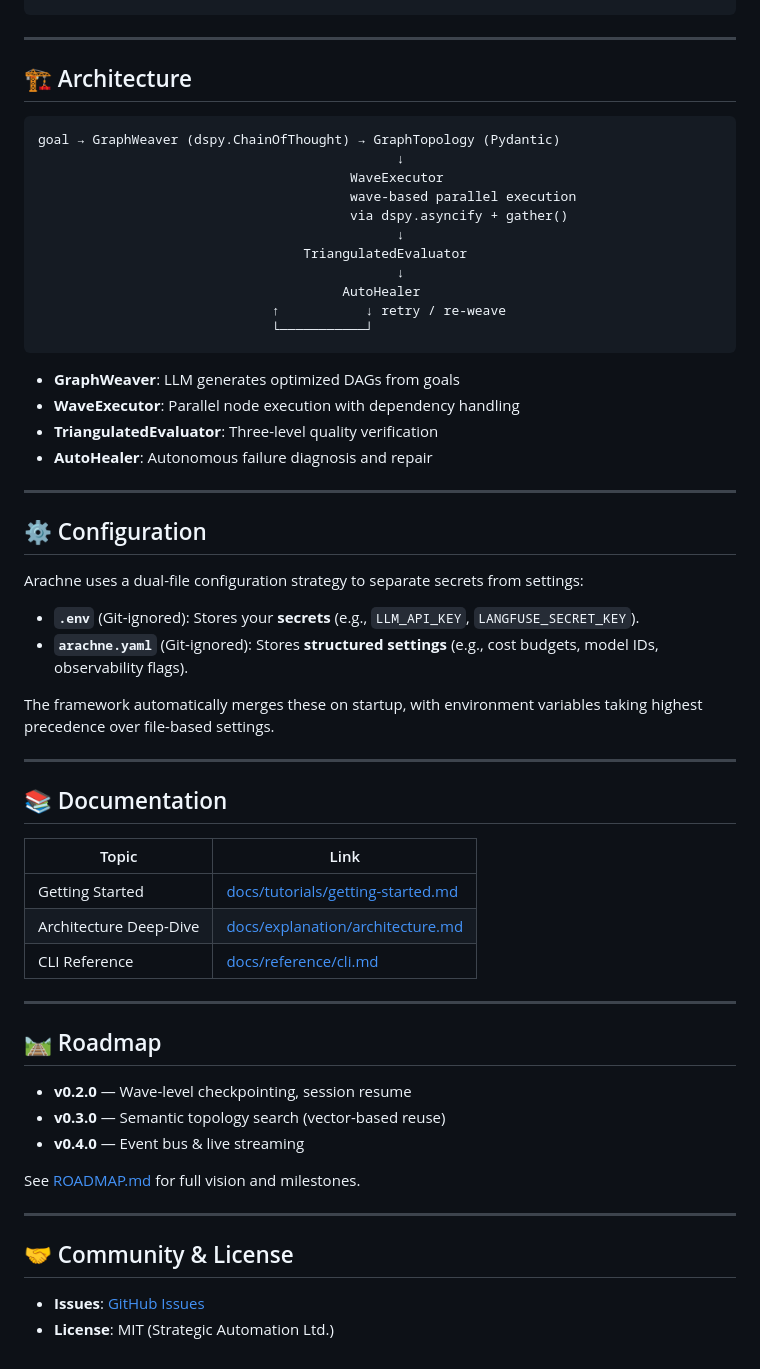
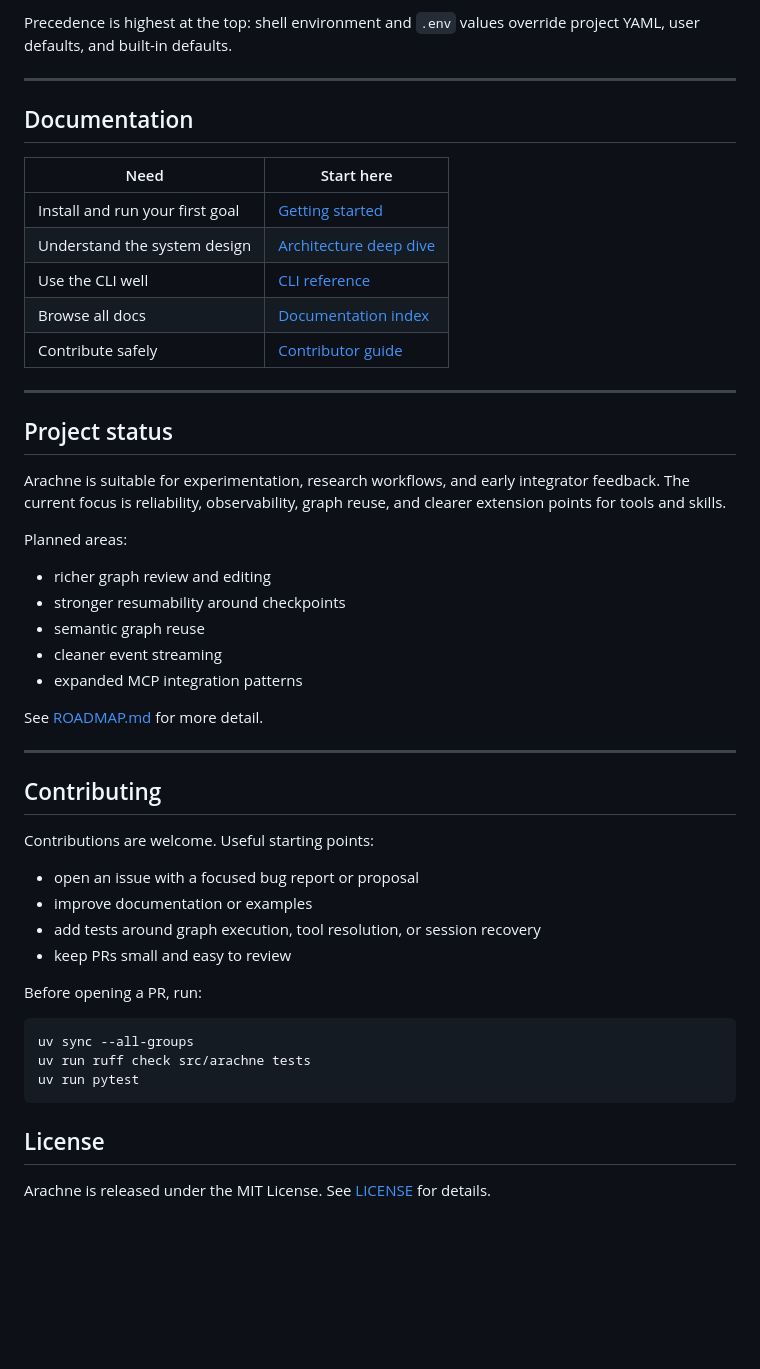
Before and after one commit to Strategic-Automation/arachne, a Markdown page: README.md, the part around one of its changes. GitHub-like rendering; blank space fills up the shorter version.

````diff
--- a/README.md
+++ b/README.md
@@ -116,61 +176,52 @@ uv run arachne rerun <graph-id>
+Precedence is highest at the top: shell environment and `.env` values override project YAML, user defaults, and built-in defaults.
 
 ---
 
-## 🏗️ Architecture
+## Documentation
 
-```
-goal → GraphWeaver (dspy.ChainOfThought) → GraphTopology (Pydantic)
-                                              ↓
-                                        WaveExecutor
-                                        wave-based parallel execution
-                                        via dspy.asyncify + gather()
-                                              ↓
-                                  TriangulatedEvaluator
-                                              ↓
-                                       AutoHealer
-                              ↑           ↓ retry / re-weave
-                              └───────────┘
-```
-
-- **GraphWeaver**: LLM generates optimized DAGs from goals
-- **WaveExecutor**: Parallel node execution with dependency handling
-- **TriangulatedEvaluator**: Three-level quality verification
-- **AutoHealer**: Autonomous failure diagnosis and repair
+| Need | Start here |
+|---|---|
+| Install and run your first goal | [Getting started](docs/tutorials/getting-started.md) |
+| Understand the system design | [Architecture deep dive](docs/explanation/architecture.md) |
+| Use the CLI well | [CLI reference](docs/reference/cli.md) |
+| Browse all docs | [Documentation index](docs/index.md) |
+| Contribute safely | [Contributor guide](docs/roadmap/contributing.md) |
 
 ---
 
-## ⚙️ Configuration
+## Project status
 
-Arachne uses a dual-file configuration strategy to separate secrets from settings:
+Arachne is suitable for experimentation, research workflows, and early integrator feedback. The current focus is reliability, observability, graph reuse, and clearer extension points for tools and skills.
 
-- **`.env`** (Git-ignored): Stores your **secrets** (e.g., `LLM_API_KEY`, `LANGFUSE_SECRET_KEY`).
-- **`arachne.yaml`** (Git-ignored): Stores **structured settings** (e.g., cost budgets, model IDs, observability flags).
+Planned areas:
 
-The framework automatically merges these on startup, with environment variables taking highest precedence over file-based settings.
+- richer graph review and editing
+- stronger resumability around checkpoints
+- semantic graph reuse
+- cleaner event streaming
+- expanded MCP integration patterns
+
+See [ROADMAP.md](ROADMAP.md) for more detail.
 
 ---
 
-## 📚 Documentation
+## Contributing
 
-| Topic | Link |
-|-------|------|
-| Getting Started | [docs/tutorials/getting-started.md](docs/tutorials/getting-started.md) |
-| Architecture Deep-Dive | [docs/explanation/architecture.md](docs/explanation/architecture.md) |
-| CLI Reference | [docs/reference/cli.md](docs/reference/cli.md) |
+Contributions are welcome. Useful starting points:
 
----
+- open an issue with a focused bug report or proposal
+- improve documentation or examples
+- add tests around graph execution, tool resolution, or session recovery
+- keep PRs small and easy to review
 
-## 🛤️ Roadmap
+Before opening a PR, run:
 
-- **v0.2.0** — Wave-level checkpointing, session resume
-- **v0.3.0** — Semantic topology search (vector-based reuse)
-- **v0.4.0** — Event bus & live streaming
+```bash
+uv sync --all-groups
+uv run ruff check src/arachne tests
+uv run pytest
+```
 
-See [ROADMAP.md](ROADMAP.md) for full vision and milestones.
+## License
 
----
-
-## 🤝 Community & License
-
-- **Issues**: [GitHub Issues](https://github.com/Strategic-Automation/arachne/issues)
-- **License**: MIT (Strategic Automation Ltd.)
+Arachne is released under the MIT License. See [LICENSE](LICENSE) for details.
````
Also changed, not shown: other parts of README.md (+134 -74 lines).
